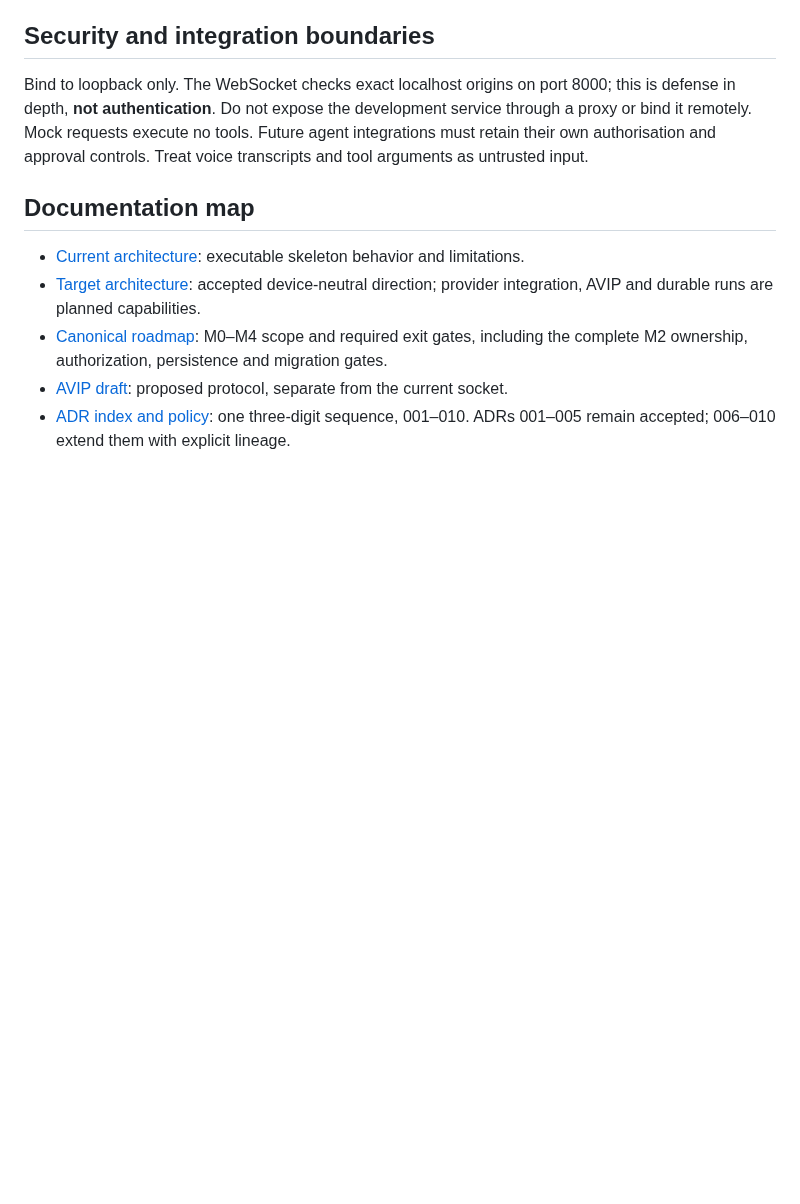
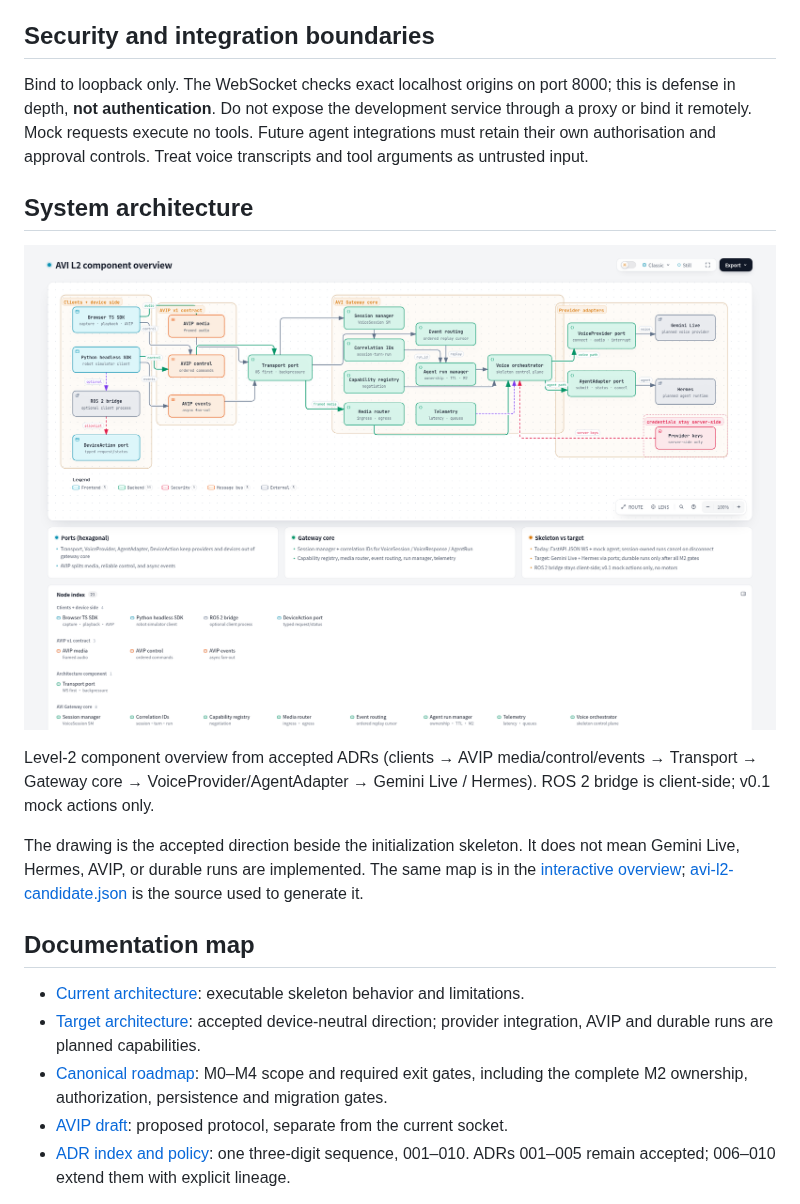
Before and after one commit to nomi-bot/agent-voice-interface, a Markdown page: README.md, the part around one of its changes. Rendered like a GitHub page; pictures changed too: docs/architecture/avi-l2-overview.png (added); blank space fills up the shorter version.

```diff
--- a/README.md
+++ b/README.md
@@ -76,6 +81,14 @@ service through a proxy or bind it remotely. Mock requests execute no tools.
 Future agent integrations must retain their own authorisation and approval
 controls. Treat voice transcripts and tool arguments as untrusted input.
 
+## System architecture
+
+![AVI L2 component overview](docs/architecture/avi-l2-overview.png)
+
+Level-2 component overview from accepted ADRs (clients → AVIP media/control/events → Transport → Gateway core → VoiceProvider/AgentAdapter → Gemini Live / Hermes). ROS 2 bridge is client-side; v0.1 mock actions only.
+
+The drawing is the accepted direction beside the initialization skeleton. It does not mean Gemini Live, Hermes, AVIP, or durable runs are implemented. The same map is in the [interactive overview](docs/architecture/avi-l2-architecture.html); [avi-l2-candidate.json](docs/architecture/avi-l2-candidate.json) is the source used to generate it.
+
 ## Documentation map
 
 - [Current architecture](docs/architecture.md): executable skeleton behavior and limitations.
```
Also changed, not shown: other parts of README.md (+5 -0 lines), 2 other files.
